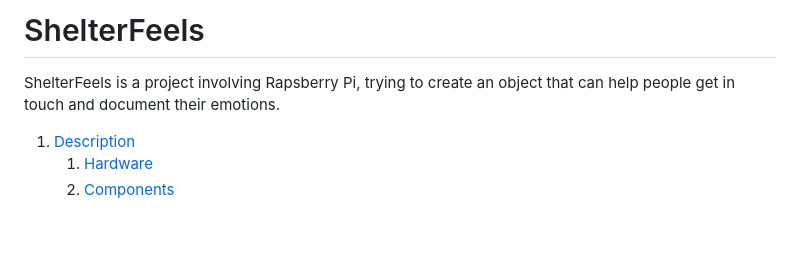
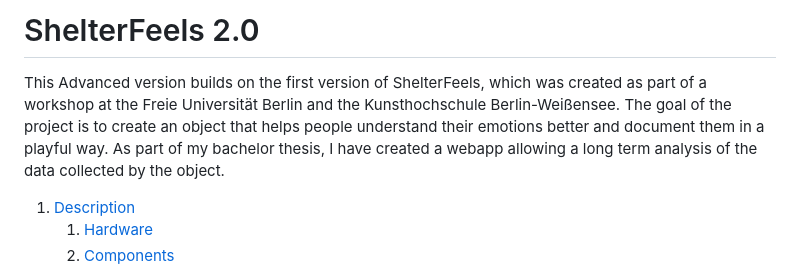
Before and after one commit to Philipp1305/ShelterFeels2.0, a Markdown page: README.md, the part around the change. Drawn GitHub-style; blank space fills up the shorter version.

Commit message:
Readme first commit

```diff
--- a/README.md
+++ b/README.md
@@ -1,7 +1,6 @@
-# ShelterFeels
+# ShelterFeels 2.0
 
-ShelterFeels is a project involving Rapsberry Pi, trying to create an object that can help people get in touch and document their emotions.
-
+This Advanced version builds on the first version of ShelterFeels, which was created as part of a workshop at the Freie Universität Berlin and the Kunsthochschule Berlin-Weißensee. The goal of the project is to create an object that helps people understand their emotions better and document them in a playful way. As part of my bachelor thesis, I have created a webapp allowing a long term analysis of the data collected by the object.
 1. [ Description ](#Description)
     1. [ Hardware ](#Hardware)
     2. [ Components ](#Components)
```
